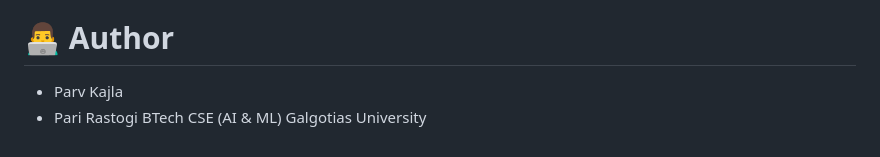
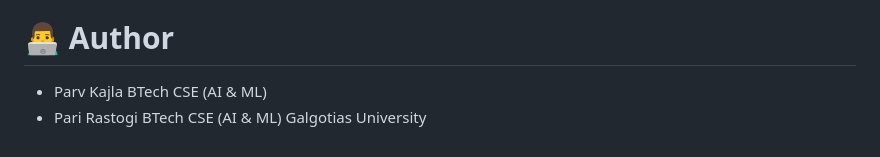
Before and after one commit to parvkajla/real-time-incident-reporting, a Markdown page: README.md, the part around the change. Rendered like a GitHub page.

Commit message:
Add educational details for authors in README

```diff
--- a/README.md
+++ b/README.md
@@ -132,6 +132,7 @@ This project is designed for hackathons, smart city solutions, emergency respons
   * Campus Safety Systems
 # 👨‍💻 Author
   * Parv Kajla
+      BTech CSE (AI & ML)
   * Pari Rastogi
       BTech CSE (AI & ML)
       Galgotias University
```
